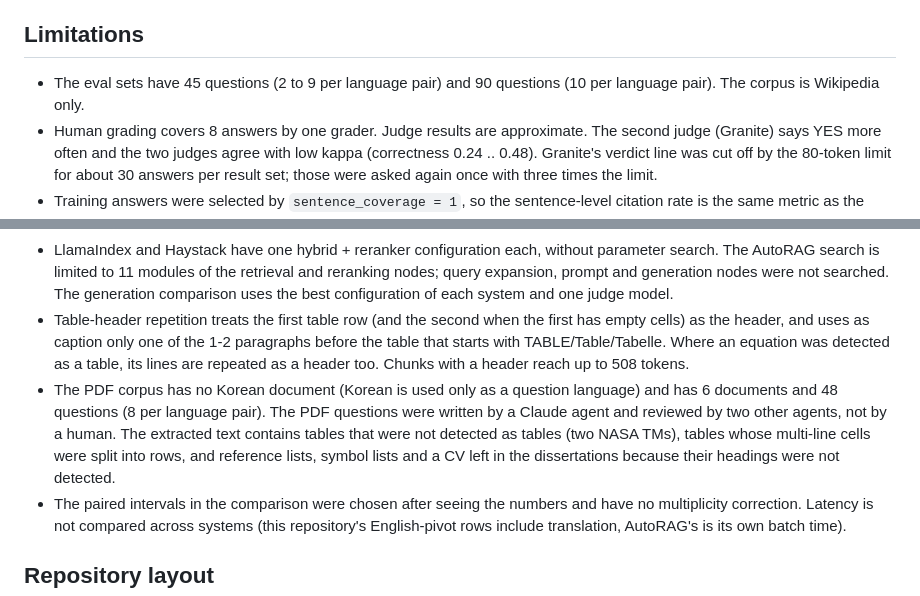
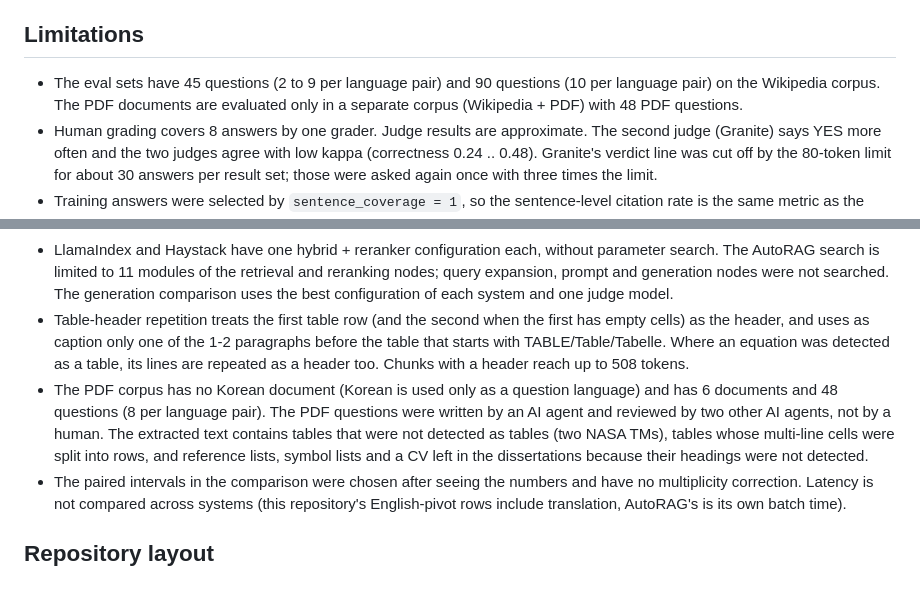
Before and after one commit to Juunary/bearing-rag-bench, a Markdown page: README.en.md, 2 parts joined by grey strips. GitHub-like rendering.

Commit message:
README: limitations mention the PDF corpus; eval set authors described as AI agents

```diff
--- a/README.en.md
+++ b/README.en.md
@@ -387,7 +387,7 @@ Searching the 90 v2 questions again on the corpus with the 557 PDF chunks change
 
 ## Limitations
 
-- The eval sets have 45 questions (2 to 9 per language pair) and 90 questions (10 per language pair). The corpus is Wikipedia only.
+- The eval sets have 45 questions (2 to 9 per language pair) and 90 questions (10 per language pair) on the Wikipedia corpus. The PDF documents are evaluated only in a separate corpus (Wikipedia + PDF) with 48 PDF questions.
 - Human grading covers 8 answers by one grader. Judge results are approximate. The second judge (Granite) says YES more often and the two judges agree with low kappa (correctness 0.24 .. 0.48). Granite's verdict line was cut off by the 80-token limit for about 30 answers per result set; those were asked again once with three times the limit.
 - Training answers were selected by `sentence_coverage = 1`, so the sentence-level citation rate is the same metric as the selection criterion. Fine-tuning used 66 to 125 training examples and one rank (16); hyperparameters were not tuned.
 - 34 of the 138 stage-4 training and validation examples used a v2 gold chunk as source, so those adapters were not used on v2; the data was rebuilt for v2 and retrained.
@@ -396,7 +396,7 @@ Searching the 90 v2 questions again on the corpus with the 557 PDF chunks change
 - The framework comparison feeds this repository's 346 chunks to every system; each framework's document loader, chunker and any translation (pivot) feature are not compared. The framework rows have no English pivot.
 - LlamaIndex and Haystack have one hybrid + reranker configuration each, without parameter search. The AutoRAG search is limited to 11 modules of the retrieval and reranking nodes; query expansion, prompt and generation nodes were not searched. The generation comparison uses the best configuration of each system and one judge model.
 - Table-header repetition treats the first table row (and the second when the first has empty cells) as the header, and uses as caption only one of the 1-2 paragraphs before the table that starts with TABLE/Table/Tabelle. Where an equation was detected as a table, its lines are repeated as a header too. Chunks with a header reach up to 508 tokens.
-- The PDF corpus has no Korean document (Korean is used only as a question language) and has 6 documents and 48 questions (8 per language pair). The PDF questions were written by a Claude agent and reviewed by two other agents, not by a human. The extracted text contains tables that were not detected as tables (two NASA TMs), tables whose multi-line cells were split into rows, and reference lists, symbol lists and a CV left in the dissertations because their headings were not detected.
+- The PDF corpus has no Korean document (Korean is used only as a question language) and has 6 documents and 48 questions (8 per language pair). The PDF questions were written by an AI agent and reviewed by two other AI agents, not by a human. The extracted text contains tables that were not detected as tables (two NASA TMs), tables whose multi-line cells were split into rows, and reference lists, symbol lists and a CV left in the dissertations because their headings were not detected.
 - The paired intervals in the comparison were chosen after seeing the numbers and have no multiplicity correction. Latency is not compared across systems (this repository's English-pivot rows include translation, AutoRAG's is its own batch time).
 
 ## Repository layout
```
Also changed, not shown: README.md (+2 -2 lines).
